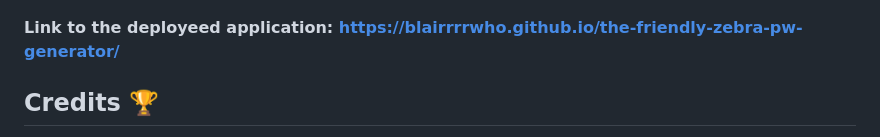
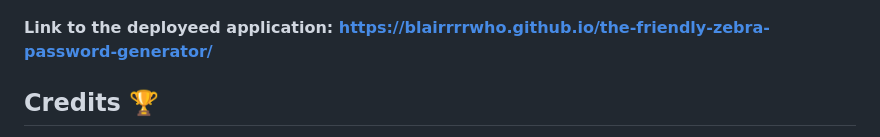
Before and after one commit to blairrrrwho/the-friendly-zebra, a Markdown page: README.md, the part around the change. Rendered like a GitHub page.

Commit message:
had to replaced the deployment link under the screenshot

```diff
--- a/README.md
+++ b/README.md
@@ -27,7 +27,7 @@ There are multiple console logs done throughout the entire process to ensure thi
 
 ![The Friendly Zebra Password Generator Screenshot](./assets/images/screenshot_pw%20generator.png)
 
-**Link to the deployeed application: https://blairrrrwho.github.io/the-friendly-zebra-pw-generator/**
+**Link to the deployeed application: https://blairrrrwho.github.io/the-friendly-zebra-password-generator/**
 
 
 ## Credits 🏆
```
